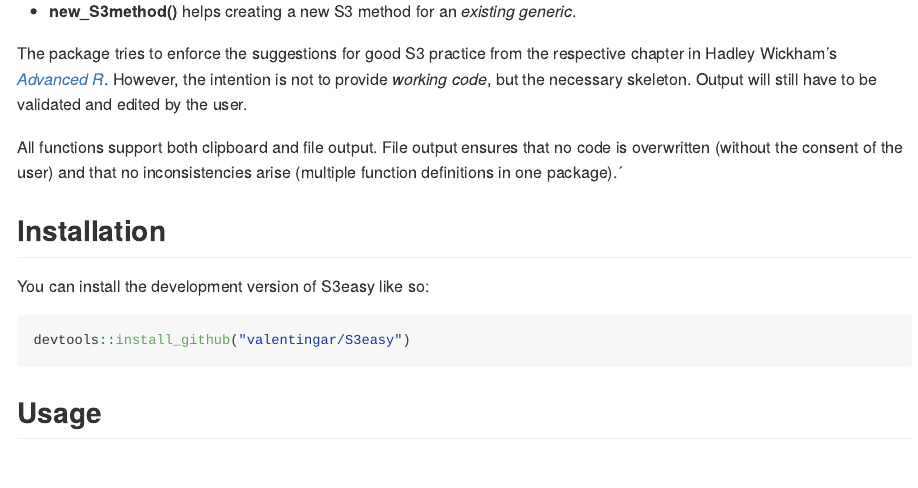
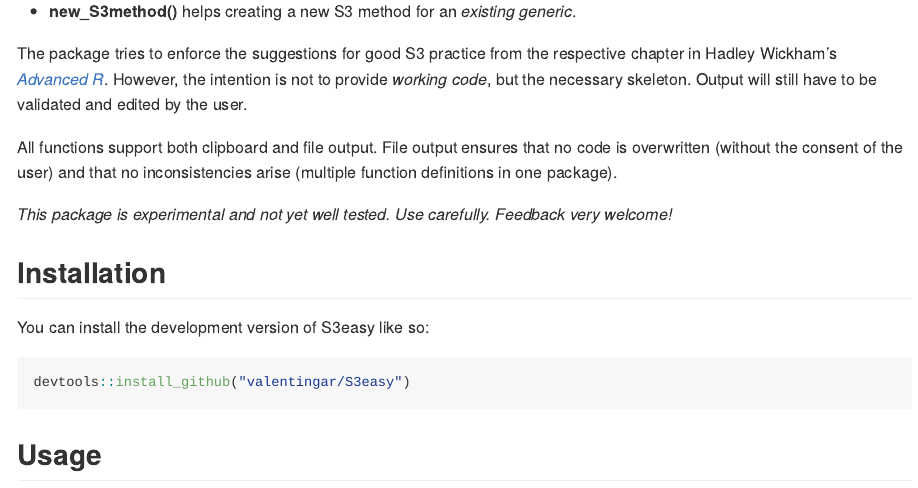
Before and after one commit to valentingar/S3easy, an R Markdown document (README.Rmd): the page in a window 1100 px wide, from 260 px down. The pictures show the output file README.md that the author committed with the source, drawn offline in the style of GitHub; badge pictures from the web are left out.

Commit message:
Added disclaimer

```diff
--- a/README.Rmd
+++ b/README.Rmd
@@ -50,7 +50,9 @@ have to be validated and edited by the user.
 All functions support both clipboard and file output. File output
 ensures that no code is overwritten (without the consent of the user)
 and that no inconsistencies arise (multiple function definitions in one
-package).´
+package).
+
+*This package is experimental and not yet well tested. Use carefully. Feedback very welcome!*
 
 ## Installation
 
```
Also changed, not shown: README.md.
